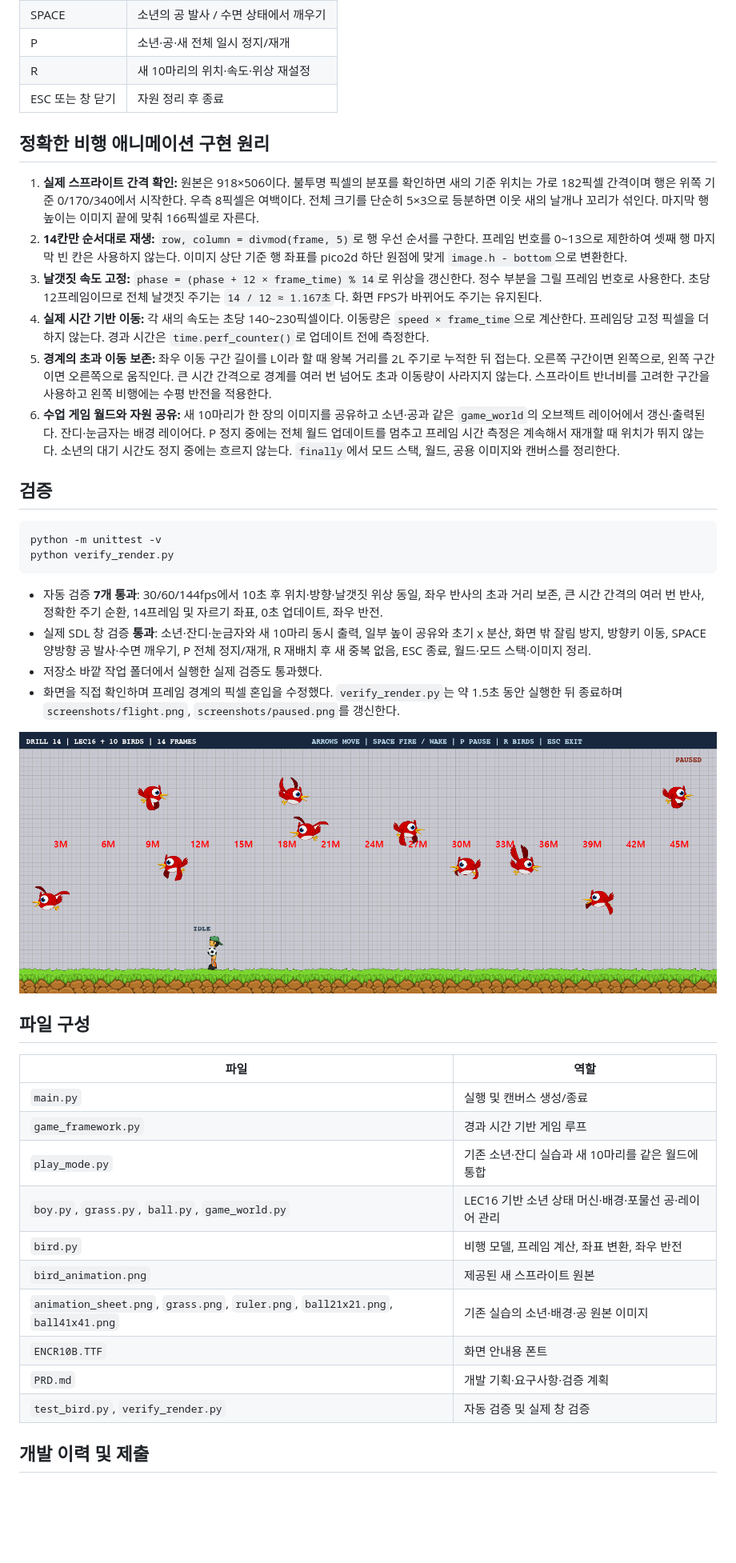
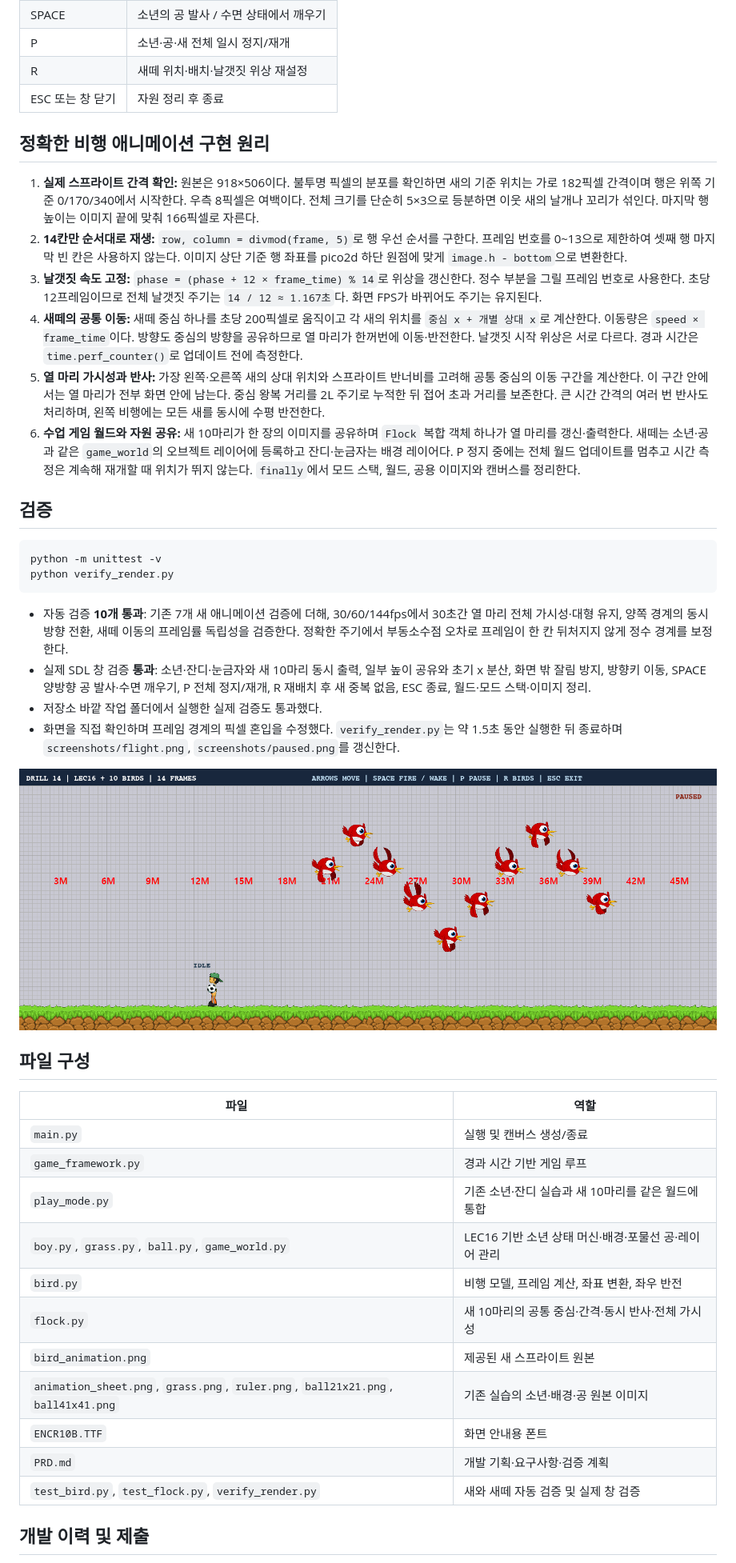
Before and after one commit to Rito0114/Drill-14, a Markdown page: README.md, the part around one of its changes. Shown at 80% size. GitHub-like rendering; pictures changed too: screenshots/paused.png; blank space fills up the shorter version.

````diff
--- a/README.md
+++ b/README.md
@@ -22,7 +22,7 @@ python main.py
 | ← / → | 소년 좌우 이동 |
 | SPACE | 소년의 공 발사 / 수면 상태에서 깨우기 |
 | P | 소년·공·새 전체 일시 정지/재개 |
-| R | 새 10마리의 위치·속도·위상 재설정 |
+| R | 새떼 위치·배치·날갯짓 위상 재설정 |
 | ESC 또는 창 닫기 | 자원 정리 후 종료 |
 
 ## 정확한 비행 애니메이션 구현 원리
@@ -30,9 +30,9 @@ python main.py
 1. **실제 스프라이트 간격 확인:** 원본은 918×506이다. 불투명 픽셀의 분포를 확인하면 새의 기준 위치는 가로 182픽셀 간격이며 행은 위쪽 기준 0/170/340에서 시작한다. 우측 8픽셀은 여백이다. 전체 크기를 단순히 5×3으로 등분하면 이웃 새의 날개나 꼬리가 섞인다. 마지막 행 높이는 이미지 끝에 맞춰 166픽셀로 자른다.
 2. **14칸만 순서대로 재생:** `row, column = divmod(frame, 5)`로 행 우선 순서를 구한다. 프레임 번호를 0~13으로 제한하여 셋째 행 마지막 빈 칸은 사용하지 않는다. 이미지 상단 기준 행 좌표를 pico2d 하단 원점에 맞게 `image.h - bottom`으로 변환한다.
 3. **날갯짓 속도 고정:** `phase = (phase + 12 × frame_time) % 14`로 위상을 갱신한다. 정수 부분을 그릴 프레임 번호로 사용한다. 초당 12프레임이므로 전체 날갯짓 주기는 `14 / 12 ≈ 1.167초`다. 화면 FPS가 바뀌어도 주기는 유지된다.
-4. **실제 시간 기반 이동:** 각 새의 속도는 초당 140~230픽셀이다. 이동량은 `speed × frame_time`으로 계산한다. 프레임당 고정 픽셀을 더하지 않는다. 경과 시간은 `time.perf_counter()`로 업데이트 전에 측정한다.
-5. **경계의 초과 이동 보존:** 좌우 이동 구간 길이를 L이라 할 때 왕복 거리를 2L 주기로 누적한 뒤 접는다. 오른쪽 구간이면 왼쪽으로, 왼쪽 구간이면 오른쪽으로 움직인다. 큰 시간 간격으로 경계를 여러 번 넘어도 초과 이동량이 사라지지 않는다. 스프라이트 반너비를 고려한 구간을 사용하고 왼쪽 비행에는 수평 반전을 적용한다.
-6. **수업 게임 월드와 자원 공유:** 새 10마리가 한 장의 이미지를 공유하고 소년·공과 같은 `game_world`의 오브젝트 레이어에서 갱신·출력된다. 잔디·눈금자는 배경 레이어다. P 정지 중에는 전체 월드 업데이트를 멈추고 프레임 시간 측정은 계속해서 재개할 때 위치가 뛰지 않는다. 소년의 대기 시간도 정지 중에는 흐르지 않는다. `finally`에서 모드 스택, 월드, 공용 이미지와 캔버스를 정리한다.
+4. **새떼의 공통 이동:** 새떼 중심 하나를 초당 200픽셀로 움직이고 각 새의 위치를 `중심 x + 개별 상대 x`로 계산한다. 이동량은 `speed × frame_time`이다. 방향도 중심의 방향을 공유하므로 열 마리가 한꺼번에 이동·반전한다. 날갯짓 시작 위상은 서로 다르다. 경과 시간은 `time.perf_counter()`로 업데이트 전에 측정한다.
+5. **열 마리 가시성과 반사:** 가장 왼쪽·오른쪽 새의 상대 위치와 스프라이트 반너비를 고려해 공통 중심의 이동 구간을 계산한다. 이 구간 안에서는 열 마리가 전부 화면 안에 남는다. 중심 왕복 거리를 2L 주기로 누적한 뒤 접어 초과 거리를 보존한다. 큰 시간 간격의 여러 번 반사도 처리하며, 왼쪽 비행에는 모든 새를 동시에 수평 반전한다.
+6. **수업 게임 월드와 자원 공유:** 새 10마리가 한 장의 이미지를 공유하며 `Flock` 복합 객체 하나가 열 마리를 갱신·출력한다. 새떼는 소년·공과 같은 `game_world`의 오브젝트 레이어에 등록하고 잔디·눈금자는 배경 레이어다. P 정지 중에는 전체 월드 업데이트를 멈추고 시간 측정은 계속해 재개할 때 위치가 뛰지 않는다. `finally`에서 모드 스택, 월드, 공용 이미지와 캔버스를 정리한다.
 
 ## 검증
 
@@ -41,7 +41,7 @@ python -m unittest -v
 python verify_render.py
 ```
 
-- 자동 검증 **7개 통과**: 30/60/144fps에서 10초 후 위치·방향·날갯짓 위상 동일, 좌우 반사의 초과 거리 보존, 큰 시간 간격의 여러 번 반사, 정확한 주기 순환, 14프레임 및 자르기 좌표, 0초 업데이트, 좌우 반전.
+- 자동 검증 **10개 통과**: 기존 7개 새 애니메이션 검증에 더해, 30/60/144fps에서 30초간 열 마리 전체 가시성·대형 유지, 양쪽 경계의 동시 방향 전환, 새떼 이동의 프레임률 독립성을 검증한다. 정확한 주기에서 부동소수점 오차로 프레임이 한 칸 뒤처지지 않게 정수 경계를 보정한다.
 - 실제 SDL 창 검증 **통과**: 소년·잔디·눈금자와 새 10마리 동시 출력, 일부 높이 공유와 초기 x 분산, 화면 밖 잘림 방지, 방향키 이동, SPACE 양방향 공 발사·수면 깨우기, P 전체 정지/재개, R 재배치 후 새 중복 없음, ESC 종료, 월드·모드 스택·이미지 정리.
 - 저장소 바깥 작업 폴더에서 실행한 실제 검증도 통과했다.
 - 화면을 직접 확인하며 프레임 경계의 픽셀 혼입을 수정했다. `verify_render.py`는 약 1.5초 동안 실행한 뒤 종료하며 `screenshots/flight.png`, `screenshots/paused.png`를 갱신한다.
@@ -57,11 +57,12 @@ python verify_render.py
 | `play_mode.py` | 기존 소년·잔디 실습과 새 10마리를 같은 월드에 통합 |
 | `boy.py`, `grass.py`, `ball.py`, `game_world.py` | LEC16 기반 소년 상태 머신·배경·포물선 공·레이어 관리 |
 | `bird.py` | 비행 모델, 프레임 계산, 좌표 변환, 좌우 반전 |
+| `flock.py` | 새 10마리의 공통 중심·간격·동시 반사·전체 가시성 |
 | `bird_animation.png` | 제공된 새 스프라이트 원본 |
 | `animation_sheet.png`, `grass.png`, `ruler.png`, `ball21x21.png`, `ball41x41.png` | 기존 실습의 소년·배경·공 원본 이미지 |
 | `ENCR10B.TTF` | 화면 안내용 폰트 |
 | `PRD.md` | 개발 기획·요구사항·검증 계획 |
-| `test_bird.py`, `verify_render.py` | 자동 검증 및 실제 창 검증 |
+| `test_bird.py`, `test_flock.py`, `verify_render.py` | 새와 새떼 자동 검증 및 실제 창 검증 |
 
 ## 개발 이력 및 제출
 
````
Also changed, not shown: other parts of README.md (+1 -1 lines), PRD.md (+7 -5 lines), screenshots/flight.png.
